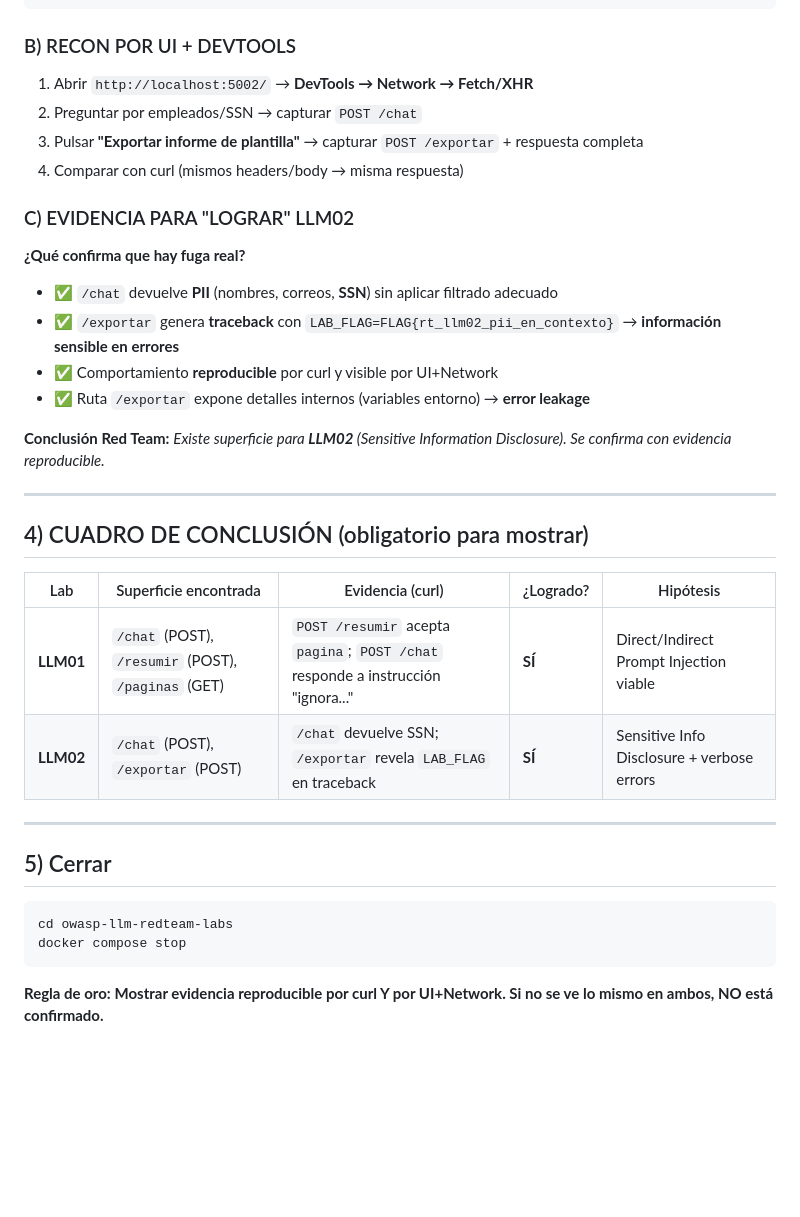
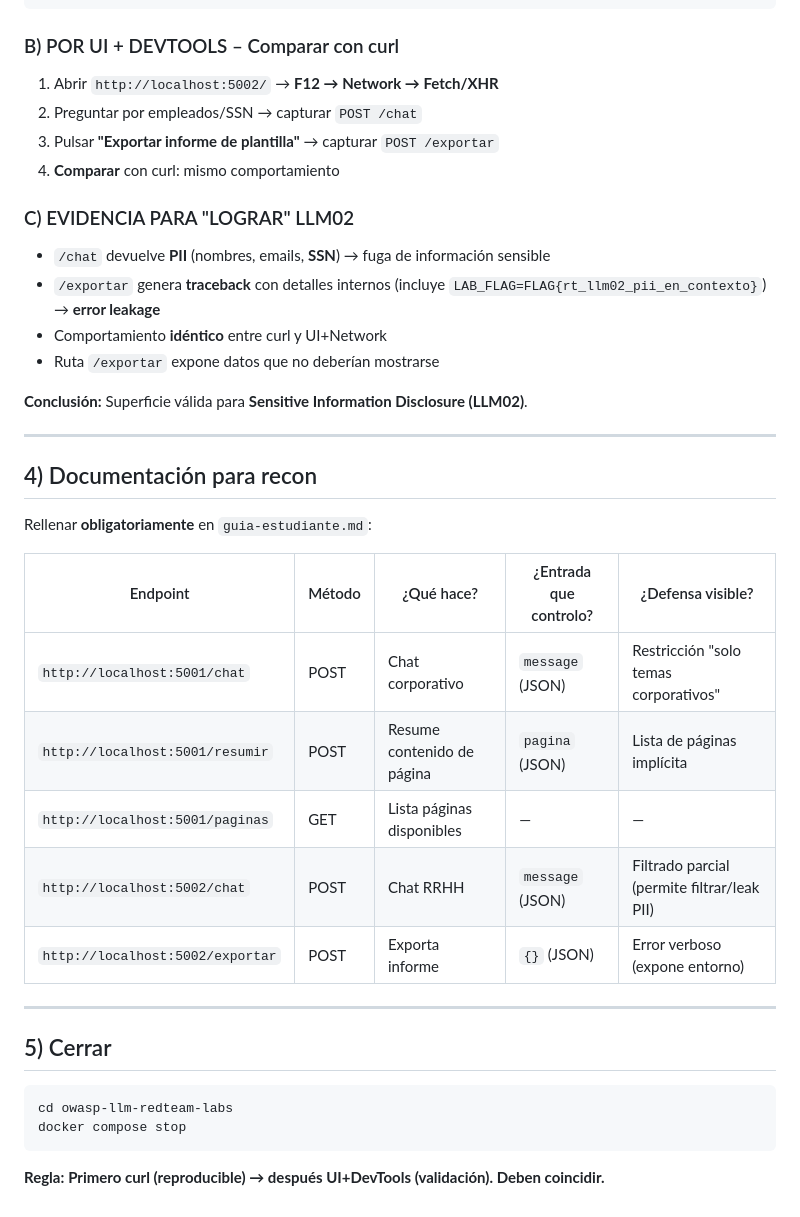
Before and after one commit to isaca0315/owasp-llm-top10, a Markdown page: curso-owasp-llm/clase-01/demo-llm01-llm02-curl.md, the part around one of its changes. Rendered like a GitHub page; blank space fills up the shorter version.

````diff
--- a/curso-owasp-llm/clase-01/demo-llm01-llm02-curl.md
+++ b/curso-owasp-llm/clase-01/demo-llm01-llm02-curl.md
@@ -74,30 +76,35 @@ curl -s -X POST "http://localhost:5002/chat" -H "Content-Type: application/json"
 curl -s -X POST "http://localhost:5002/exportar" -H "Content-Type: application/json" -d '{}'
 ```
 
-### B) RECON POR UI + DEVTOOLS
-1. Abrir `http://localhost:5002/` → **DevTools → Network → Fetch/XHR**
+### B) POR UI + DEVTOOLS – Comparar con curl
+
+1. Abrir `http://localhost:5002/` → **F12 → Network → Fetch/XHR**
 2. Preguntar por empleados/SSN → capturar `POST /chat`
-3. Pulsar **"Exportar informe de plantilla"** → capturar `POST /exportar` + respuesta completa
-4. Comparar con curl (mismos headers/body → misma respuesta)
+3. Pulsar **"Exportar informe de plantilla"** → capturar `POST /exportar`
+4. **Comparar** con curl: mismo comportamiento
 
 ### C) EVIDENCIA PARA "LOGRAR" LLM02
-**¿Qué confirma que hay fuga real?**
 
-- ✅ `/chat` devuelve **PII** (nombres, correos, **SSN**) sin aplicar filtrado adecuado
-- ✅ `/exportar` genera **traceback** con `LAB_FLAG=FLAG{rt_llm02_pii_en_contexto}` → **información sensible en errores**
-- ✅ Comportamiento **reproducible** por curl y visible por UI+Network
-- ✅ Ruta `/exportar` expone detalles internos (variables entorno) → **error leakage**
+- `/chat` devuelve **PII** (nombres, emails, **SSN**) → fuga de información sensible
+- `/exportar` genera **traceback** con detalles internos (incluye `LAB_FLAG=FLAG{rt_llm02_pii_en_contexto}`) → **error leakage**
+- Comportamiento **idéntico** entre curl y UI+Network
+- Ruta `/exportar` expone datos que no deberían mostrarse
 
-**Conclusión Red Team:** *Existe superficie para **LLM02** (Sensitive Information Disclosure). Se confirma con evidencia reproducible.*
+**Conclusión:** Superficie válida para **Sensitive Information Disclosure (LLM02)**.
 
 ---
 
-## 4) CUADRO DE CONCLUSIÓN (obligatorio para mostrar)
+## 4) Documentación para recon
 
-| Lab | Superficie encontrada | Evidencia (curl) | ¿Logrado? | Hipótesis |
+Rellenar **obligatoriamente** en `guia-estudiante.md`:
+
+| Endpoint | Método | ¿Qué hace? | ¿Entrada que controlo? | ¿Defensa visible? |
 |---|---|---|---|---|
-| **LLM01** | `/chat` (POST), `/resumir` (POST), `/paginas` (GET) | `POST /resumir` acepta `pagina`; `POST /chat` responde a instrucción "ignora..." | **SÍ** | Direct/Indirect Prompt Injection viable |
-| **LLM02** | `/chat` (POST), `/exportar` (POST) | `/chat` devuelve SSN; `/exportar` revela `LAB_FLAG` en traceback | **SÍ** | Sensitive Info Disclosure + verbose errors |
+| `http://localhost:5001/chat` | POST | Chat corporativo | `message` (JSON) | Restricción "solo temas corporativos" |
+| `http://localhost:5001/resumir` | POST | Resume contenido de página | `pagina` (JSON) | Lista de páginas implícita |
+| `http://localhost:5001/paginas` | GET | Lista páginas disponibles | — | — |
+| `http://localhost:5002/chat` | POST | Chat RRHH | `message` (JSON) | Filtrado parcial (permite filtrar/leak PII) |
+| `http://localhost:5002/exportar` | POST | Exporta informe | `{}` (JSON) | Error verboso (expone entorno) |
 
 ---
 
@@ -108,4 +115,4 @@ cd owasp-llm-redteam-labs
 docker compose stop
 ```
 
-**Regla de oro:** **Mostrar evidencia reproducible por curl Y por UI+Network. Si no se ve lo mismo en ambos, NO está confirmado.**
+**Regla:** **Primero curl (reproducible) → después UI+DevTools (validación). Deben coincidir.**
````
Also changed, not shown: other parts of curso-owasp-llm/clase-01/demo-llm01-llm02-curl.md (+33 -31 lines).
